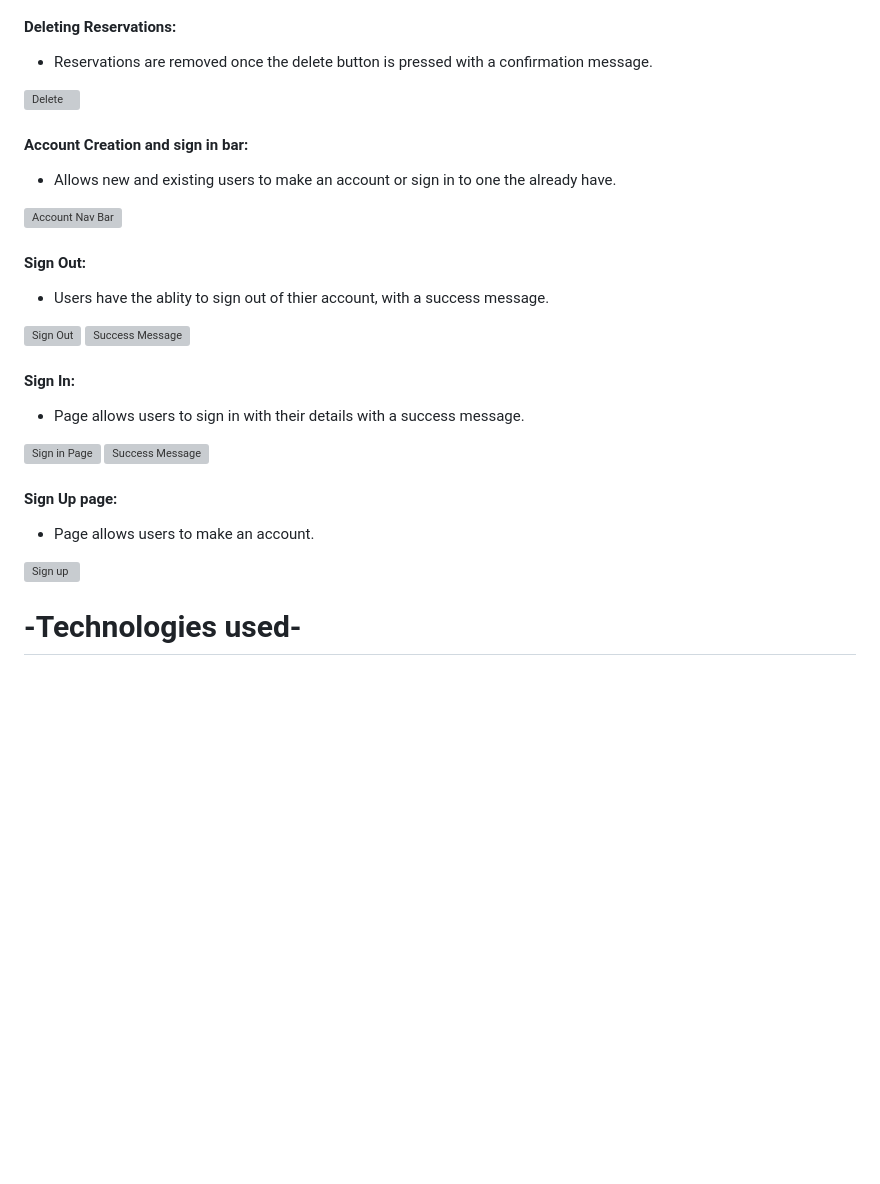
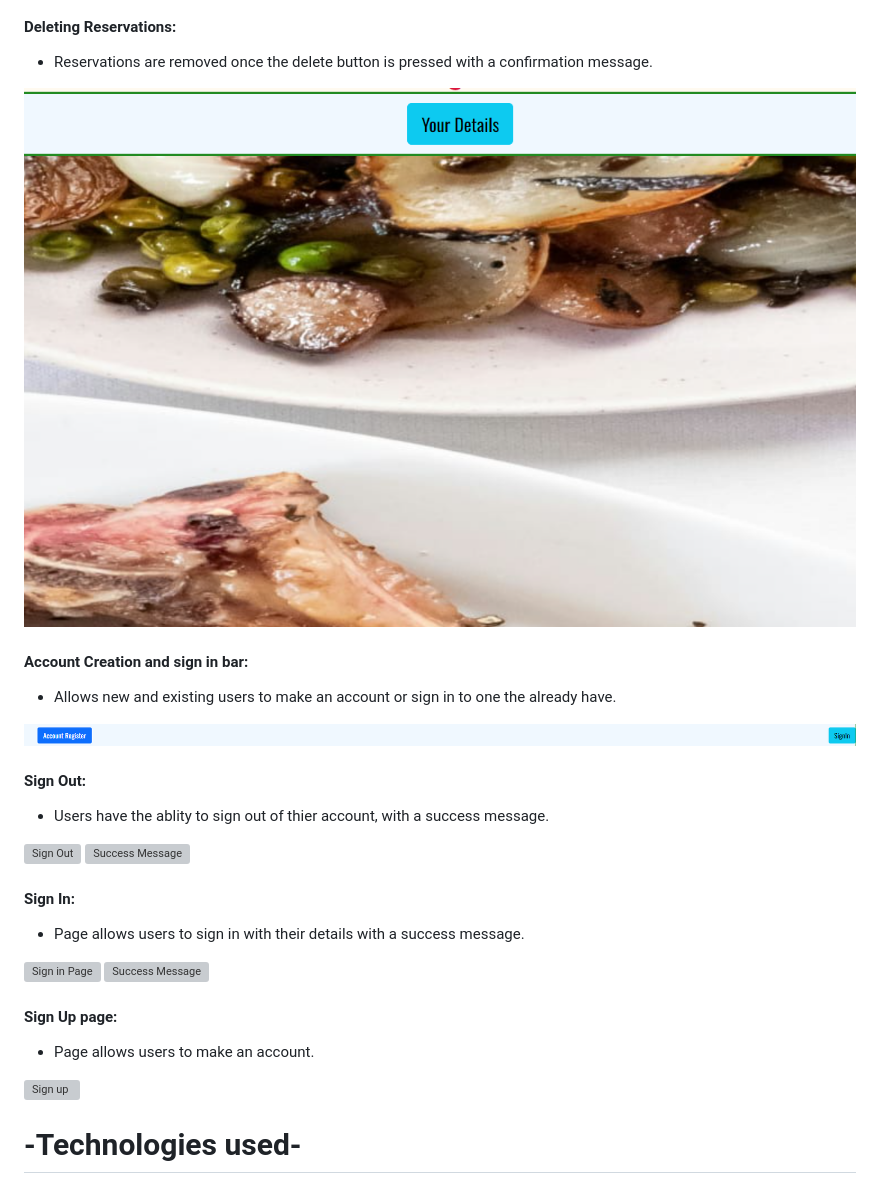
Before and after one commit to 0w3nM/portfolio4_restaurant, a Markdown page: README.md, the part around the change printed below. Drawn GitHub-style; pictures changed too: media/images/pp4_deleted_reservation.png (added); blank space fills up the shorter version; grey boxes are pictures that could not be loaded.

```diff
--- a/README.md
+++ b/README.md
@@ -68,14 +75,14 @@ There are various fonts used to make the website feel less bland. They are Oswal
 
  - Reservations are removed once the delete button is pressed with a confirmation message.
 
-  ![Delete](media/images/pp4_succesfull_deletion.png)
+  ![Delete](media/images/pp4_deleted_reservation.png)
 
 
 #### Account Creation and sign in bar:
 
    - Allows new and existing users to make an account or sign in to one the already have.
 
-  ![Account Nav Bar](media/images/pp4_sign_in_nav_bar.png)
+  ![Account Nav Bar](media/images/pp4_signed_out_nav_bar.png)
 
 #### Sign Out:
 
```
Also changed, not shown: other parts of README.md (+18 -11 lines), media/images/pp4_menu_title.png (added), media/images/pp4_title_highlighted.png (added), media/images/pp4_title_unhighlighted.png (added).
